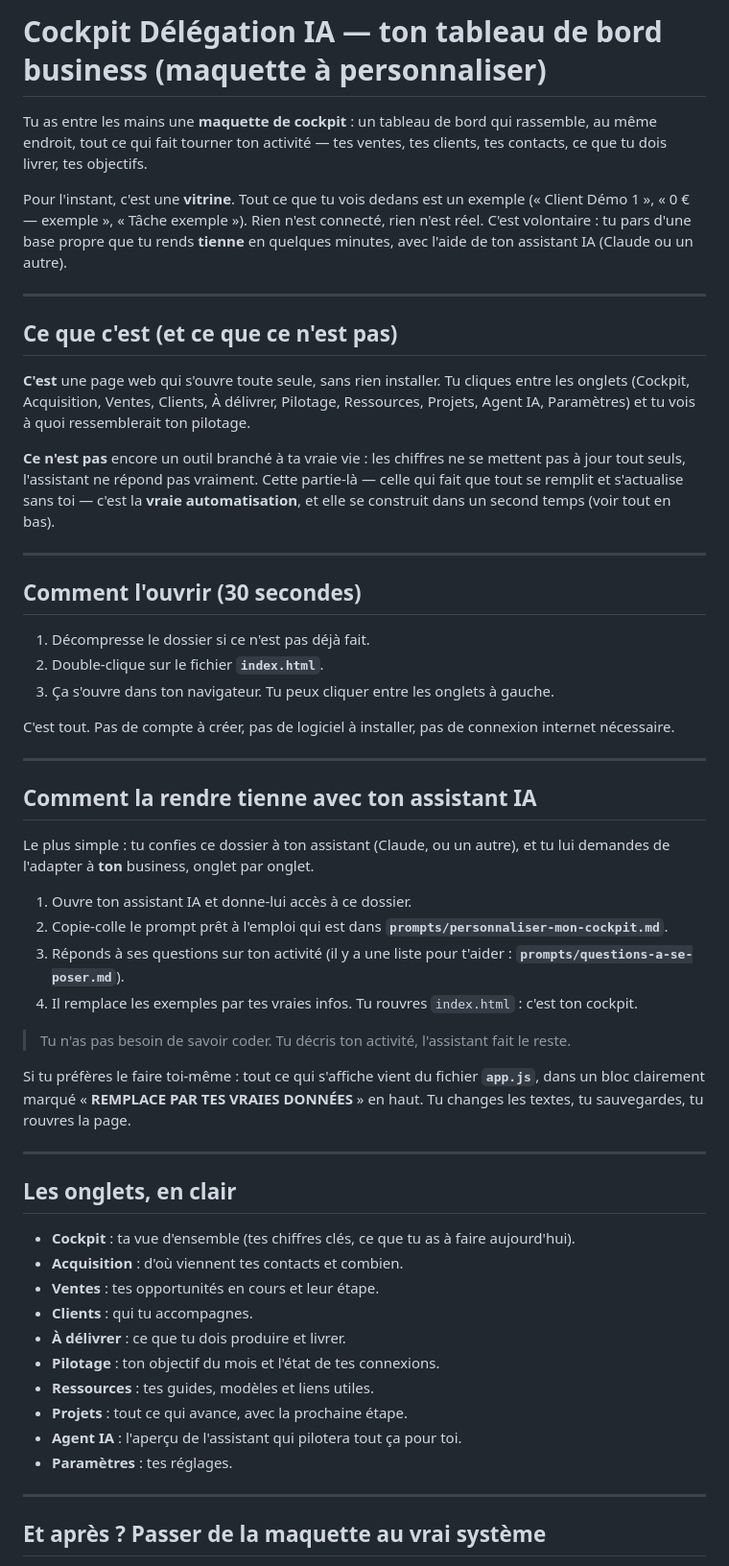
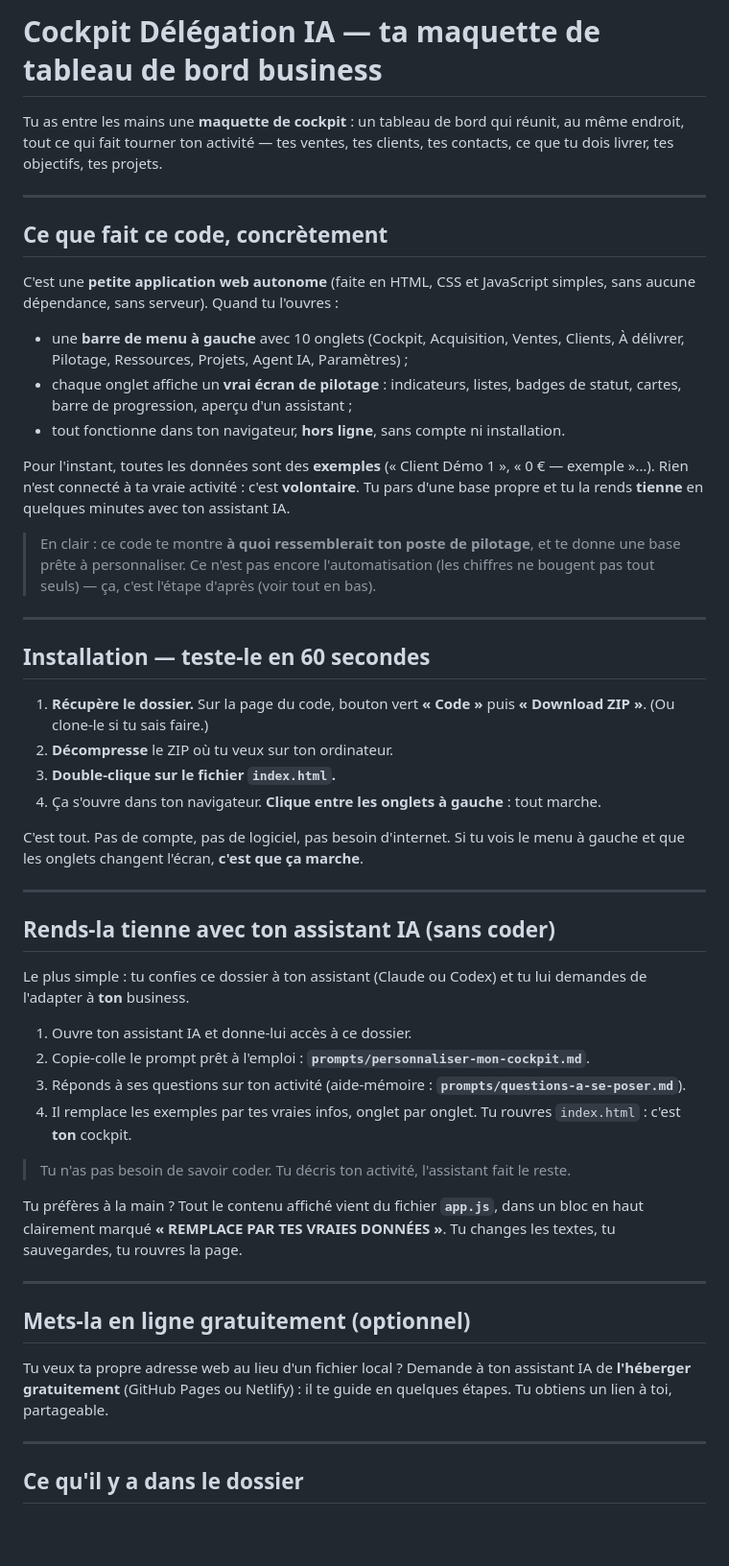
Before and after one commit to Jorasken/cockpit-starter-kit, a Markdown page: README.md, the part around one of its changes. Shown at 96% size. Drawn GitHub-style; blank space fills up the shorter version.

Commit message:
docs: guide d'installation fonctionnel + ce que fait le code
Co-Authored-By: Claude Opus 4.8 <noreply@anthropic.com>
Claude-Session: https://claude.ai/code/session_01Jm6nn2f3sniVp5W53yeDvX

```diff
--- a/README.md
+++ b/README.md
@@ -1,58 +1,54 @@
-# Cockpit Délégation IA — ton tableau de bord business (maquette à personnaliser)
+# Cockpit Délégation IA — ta maquette de tableau de bord business
 
-Tu as entre les mains une **maquette de cockpit** : un tableau de bord qui rassemble, au même endroit, tout ce qui fait tourner ton activité — tes ventes, tes clients, tes contacts, ce que tu dois livrer, tes objectifs.
-
-Pour l'instant, c'est une **vitrine**. Tout ce que tu vois dedans est un exemple (« Client Démo 1 », « 0 € — exemple », « Tâche exemple »). Rien n'est connecté, rien n'est réel. C'est volontaire : tu pars d'une base propre que tu rends **tienne** en quelques minutes, avec l'aide de ton assistant IA (Claude ou un autre).
+Tu as entre les mains une **maquette de cockpit** : un tableau de bord qui réunit, au même endroit, tout ce qui fait tourner ton activité — tes ventes, tes clients, tes contacts, ce que tu dois livrer, tes objectifs, tes projets.
 
 ---
 
-## Ce que c'est (et ce que ce n'est pas)
+## Ce que fait ce code, concrètement
 
-**C'est** une page web qui s'ouvre toute seule, sans rien installer. Tu cliques entre les onglets (Cockpit, Acquisition, Ventes, Clients, À délivrer, Pilotage, Ressources, Projets, Agent IA, Paramètres) et tu vois à quoi ressemblerait ton pilotage.
+C'est une **petite application web autonome** (faite en HTML, CSS et JavaScript simples, sans aucune dépendance, sans serveur). Quand tu l'ouvres :
 
-**Ce n'est pas** encore un outil branché à ta vraie vie : les chiffres ne se mettent pas à jour tout seuls, l'assistant ne répond pas vraiment. Cette partie-là — celle qui fait que tout se remplit et s'actualise sans toi — c'est la **vraie automatisation**, et elle se construit dans un second temps (voir tout en bas).
+- une **barre de menu à gauche** avec 10 onglets (Cockpit, Acquisition, Ventes, Clients, À délivrer, Pilotage, Ressources, Projets, Agent IA, Paramètres) ;
+- chaque onglet affiche un **vrai écran de pilotage** : indicateurs, listes, badges de statut, cartes, barre de progression, aperçu d'un assistant ;
+- tout fonctionne dans ton navigateur, **hors ligne**, sans compte ni installation.
+
+Pour l'instant, toutes les données sont des **exemples** (« Client Démo 1 », « 0 € — exemple »…). Rien n'est connecté à ta vraie activité : c'est **volontaire**. Tu pars d'une base propre et tu la rends **tienne** en quelques minutes avec ton assistant IA.
+
+> En clair : ce code te montre **à quoi ressemblerait ton poste de pilotage**, et te donne une base prête à personnaliser. Ce n'est pas encore l'automatisation (les chiffres ne bougent pas tout seuls) — ça, c'est l'étape d'après (voir tout en bas).
 
 ---
 
-## Comment l'ouvrir (30 secondes)
+## Installation — teste-le en 60 secondes
 
-1. Décompresse le dossier si ce n'est pas déjà fait.
-2. Double-clique sur le fichier **`index.html`**.
-3. Ça s'ouvre dans ton navigateur. Tu peux cliquer entre les onglets à gauche.
+1. **Récupère le dossier.** Sur la page du code, bouton vert **« Code »** puis **« Download ZIP »**. (Ou clone-le si tu sais faire.)
+2. **Décompresse** le ZIP où tu veux sur ton ordinateur.
+3. **Double-clique sur le fichier `index.html`.**
+4. Ça s'ouvre dans ton navigateur. **Clique entre les onglets à gauche** : tout marche.
 
-C'est tout. Pas de compte à créer, pas de logiciel à installer, pas de connexion internet nécessaire.
+C'est tout. Pas de compte, pas de logiciel, pas besoin d'internet. Si tu vois le menu à gauche et que les onglets changent l'écran, **c'est que ça marche**.
 
 ---
 
-## Comment la rendre tienne avec ton assistant IA
+## Rends-la tienne avec ton assistant IA (sans coder)
 
-Le plus simple : tu confies ce dossier à ton assistant (Claude, ou un autre), et tu lui demandes de l'adapter à **ton** business, onglet par onglet.
+Le plus simple : tu confies ce dossier à ton assistant (Claude ou Codex) et tu lui demandes de l'adapter à **ton** business.
 
 1. Ouvre ton assistant IA et donne-lui accès à ce dossier.
-2. Copie-colle le prompt prêt à l'emploi qui est dans **`prompts/personnaliser-mon-cockpit.md`**.
-3. Réponds à ses questions sur ton activité (il y a une liste pour t'aider : **`prompts/questions-a-se-poser.md`**).
-4. Il remplace les exemples par tes vraies infos. Tu rouvres `index.html` : c'est ton cockpit.
+2. Copie-colle le prompt prêt à l'emploi : **`prompts/personnaliser-mon-cockpit.md`**.
+3. Réponds à ses questions sur ton activité (aide-mémoire : **`prompts/questions-a-se-poser.md`**).
+4. Il remplace les exemples par tes vraies infos, onglet par onglet. Tu rouvres `index.html` : c'est **ton** cockpit.
 
 > Tu n'as pas besoin de savoir coder. Tu décris ton activité, l'assistant fait le reste.
 
-Si tu préfères le faire toi-même : tout ce qui s'affiche vient du fichier **`app.js`**, dans un bloc clairement marqué « **REMPLACE PAR TES VRAIES DONNÉES** » en haut. Tu changes les textes, tu sauvegardes, tu rouvres la page.
+Tu préfères à la main ? Tout le contenu affiché vient du fichier **`app.js`**, dans un bloc en haut clairement marqué **« REMPLACE PAR TES VRAIES DONNÉES »**. Tu changes les textes, tu sauvegardes, tu rouvres la page.
 
 ---
 
-## Les onglets, en clair
+## Mets-la en ligne gratuitement (optionnel)
 
-- **Cockpit** : ta vue d'ensemble (tes chiffres clés, ce que tu as à faire aujourd'hui).
-- **Acquisition** : d'où viennent tes contacts et combien.
-- **Ventes** : tes opportunités en cours et leur étape.
-- **Clients** : qui tu accompagnes.
-- **À délivrer** : ce que tu dois produire et livrer.
-- **Pilotage** : ton objectif du mois et l'état de tes connexions.
-- **Ressources** : tes guides, modèles et liens utiles.
-- **Projets** : tout ce qui avance, avec la prochaine étape.
-- **Agent IA** : l'aperçu de l'assistant qui pilotera tout ça pour toi.
-- **Paramètres** : tes réglages.
+Tu veux ta propre adresse web au lieu d'un fichier local ? Demande à ton assistant IA de **l'héberger gratuitement** (GitHub Pages ou Netlify) : il te guide en quelques étapes. Tu obtiens un lien à toi, partageable.
 
 ---
 
-## Et après ? Passer de la maquette au vrai système
+## Ce qu'il y a dans le dossier
 
```
Also changed, not shown: other parts of README.md (+16 -13 lines).
